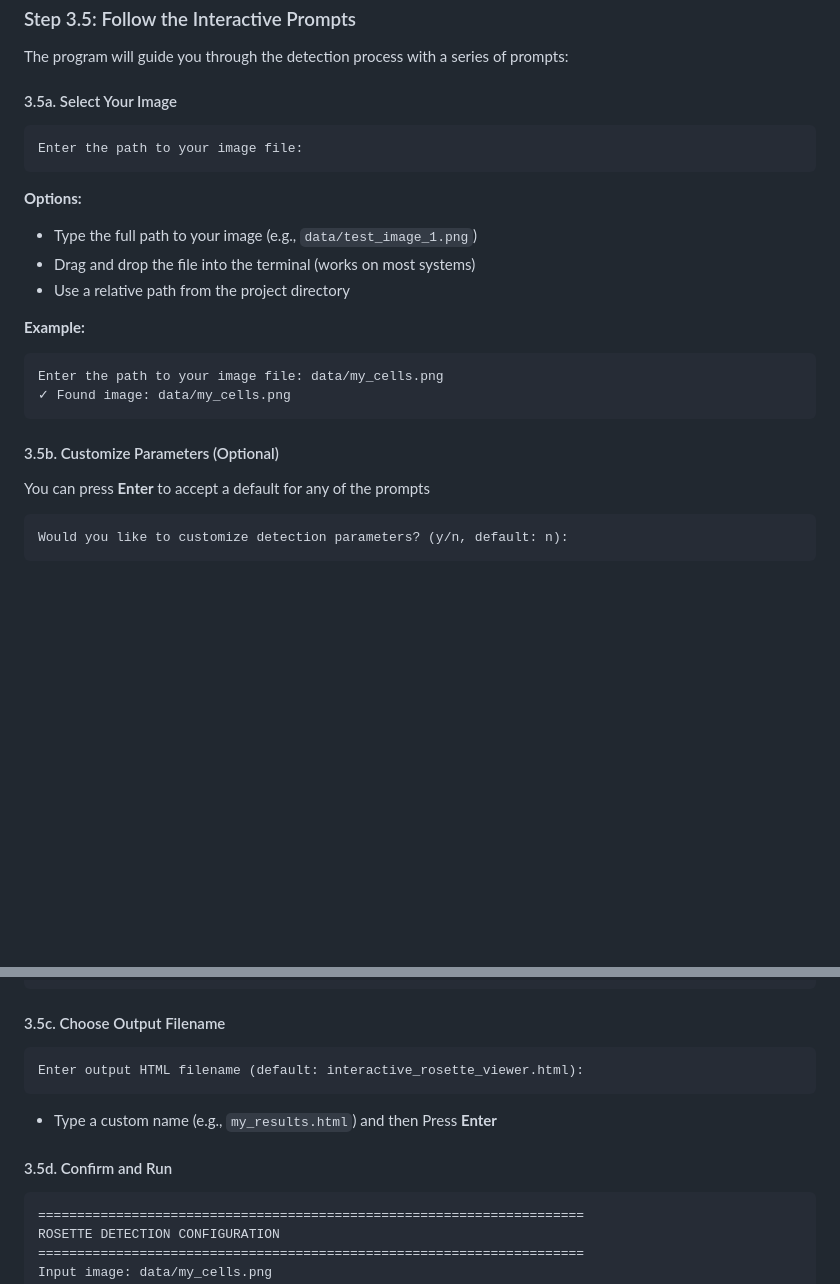
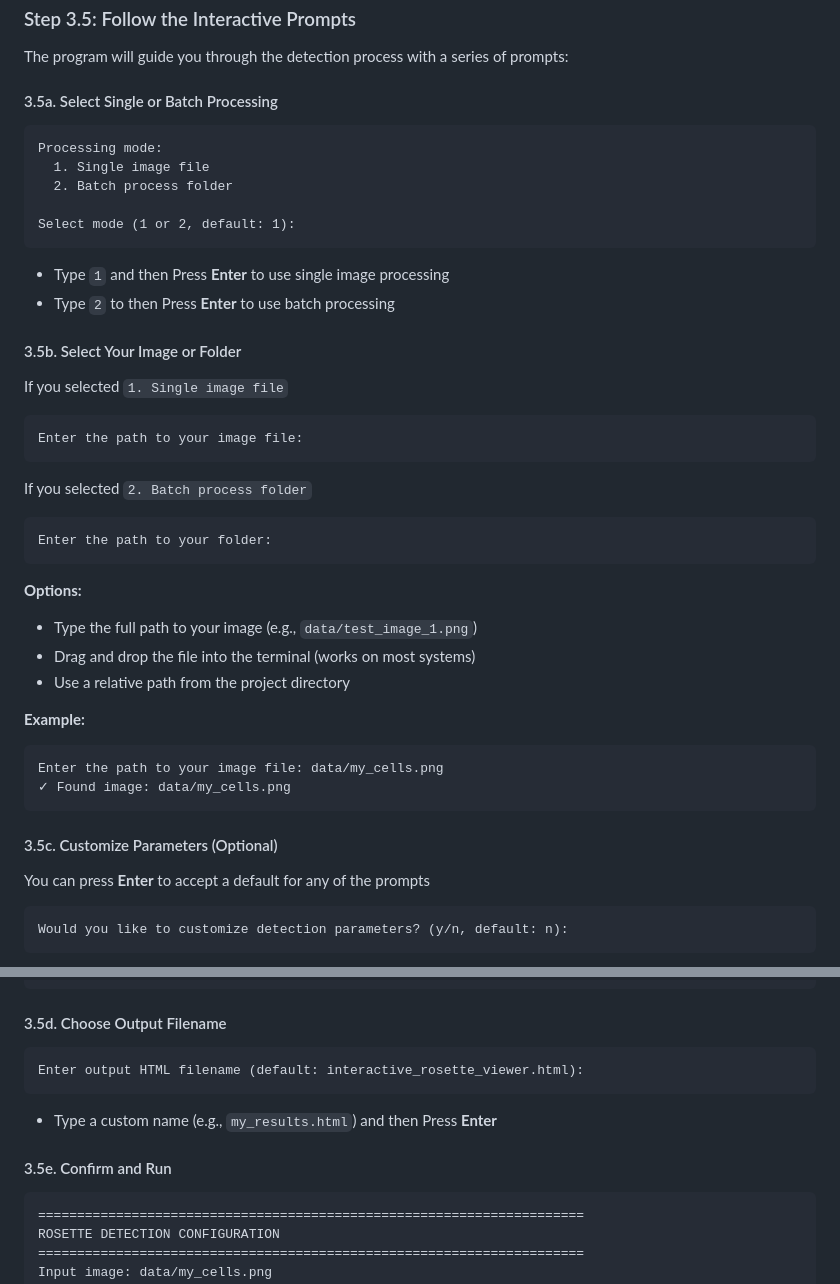
Before and after one commit to zatchliu/rosette-identification, a Markdown page: README.md, 2 parts joined by grey strips. GitHub-like rendering; blank space fills up the shorter version.

Commit message:
Update processing steps in README for clarity

````diff
--- a/README.md
+++ b/README.md
@@ -269,9 +269,28 @@ python app.py
 
 The program will guide you through the detection process with a series of prompts:
 
-#### 3.5a. Select Your Image
+#### 3.5a. Select Single or Batch Processing
+```
+Processing mode:
+  1. Single image file
+  2. Batch process folder
+
+Select mode (1 or 2, default: 1):
+```
+- Type `1` and then Press **Enter** to use single image processing
+- Type `2` to then Press **Enter** to use batch processing
+
+
+#### 3.5b. Select Your Image or Folder
+
+If you selected `1. Single image file`
 ```
 Enter the path to your image file:
+```
+
+If you selected `2. Batch process folder`
+```
+Enter the path to your folder:
 ```
 
 **Options:**
@@ -285,7 +304,7 @@ Enter the path to your image file: data/my_cells.png
 ✓ Found image: data/my_cells.png
 ```
 
-#### 3.5b. Customize Parameters (Optional)
+#### 3.5c. Customize Parameters (Optional)
 
 You can press **Enter** to accept a default for any of the prompts
 
@@ -306,14 +325,14 @@ Enter custom parameters (press Enter to use default):
   Minimum cells for rosette (default: 5):
 ```
 
-#### 3.5c. Choose Output Filename
+#### 3.5d. Choose Output Filename
 ```
 Enter output HTML filename (default: interactive_rosette_viewer.html):
 ```
 
 - Type a custom name (e.g., `my_results.html`) and then Press **Enter**
 
-#### 3.5d. Confirm and Run
+#### 3.5e. Confirm and Run
 ```
 ======================================================================
 ROSETTE DETECTION CONFIGURATION
````
